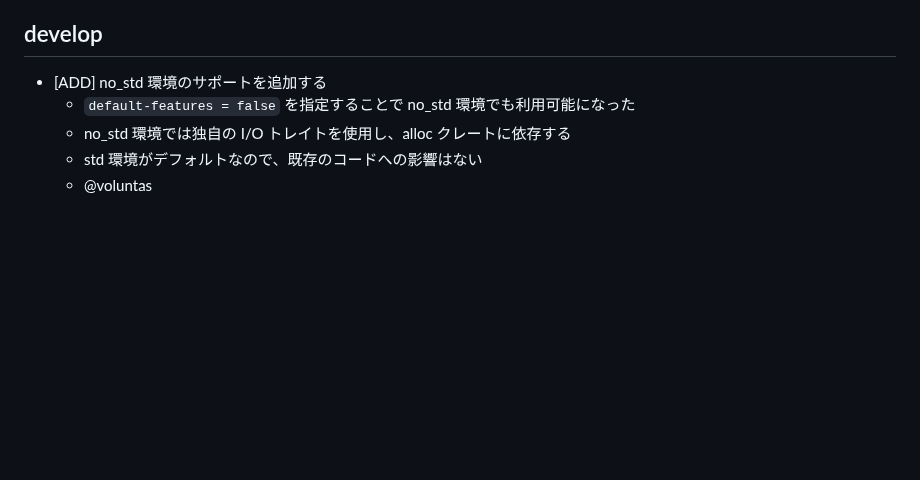
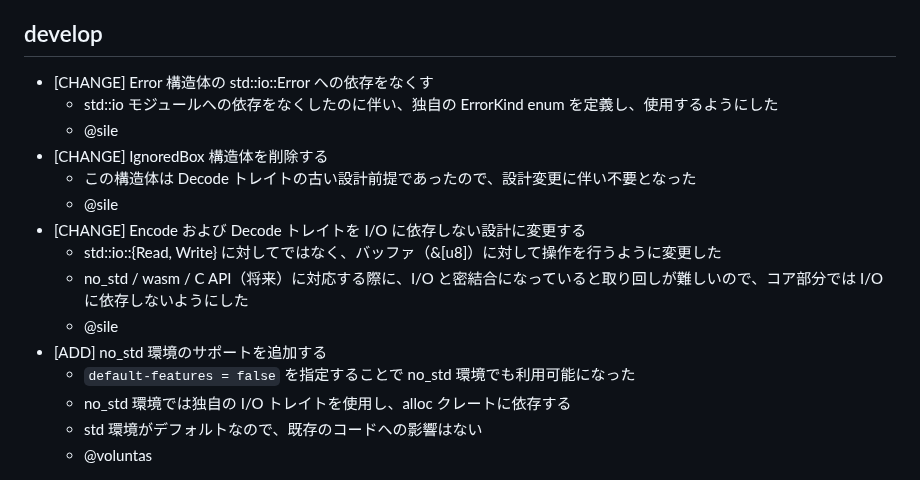
Before and after one commit to shiguredo/mp4-rust, a Markdown page: CHANGES.md, the part around the change. Drawn GitHub-style; blank space fills up the shorter version.

Commit message:
refactor: Encode/Decodeトレイトをバッファベースに変更してI/O依存を削除

```diff
--- a/CHANGES.md
+++ b/CHANGES.md
@@ -11,6 +11,16 @@
 
 ## develop
 
+- [CHANGE] Error 構造体の std::io::Error への依存をなくす
+  - std::io モジュールへの依存をなくしたのに伴い、独自の ErrorKind enum を定義し、使用するようにした
+  - @sile
+- [CHANGE] IgnoredBox 構造体を削除する
+  - この構造体は Decode トレイトの古い設計前提であったので、設計変更に伴い不要となった
+  - @sile
+- [CHANGE] Encode および Decode トレイトを I/O に依存しない設計に変更する
+  - std::io::{Read, Write} に対してではなく、バッファ（&[u8]）に対して操作を行うように変更した
+  - no_std / wasm / C API（将来）に対応する際に、I/O と密結合になっていると取り回しが難しいので、コア部分では I/O に依存しないようにした
+  - @sile
 - [ADD] no_std 環境のサポートを追加する
   - `default-features = false` を指定することで no_std 環境でも利用可能になった
   - no_std 環境では独自の I/O トレイトを使用し、alloc クレートに依存する
```
